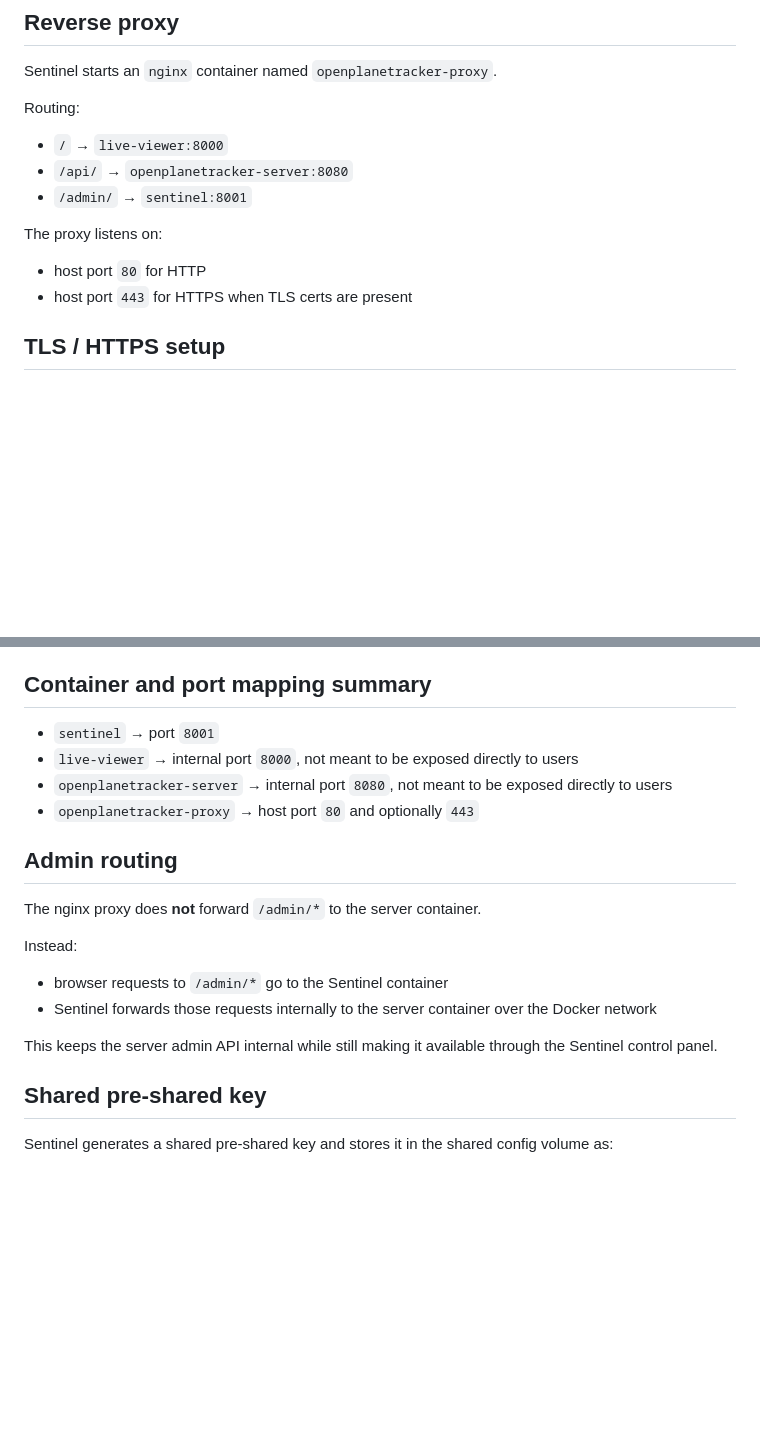
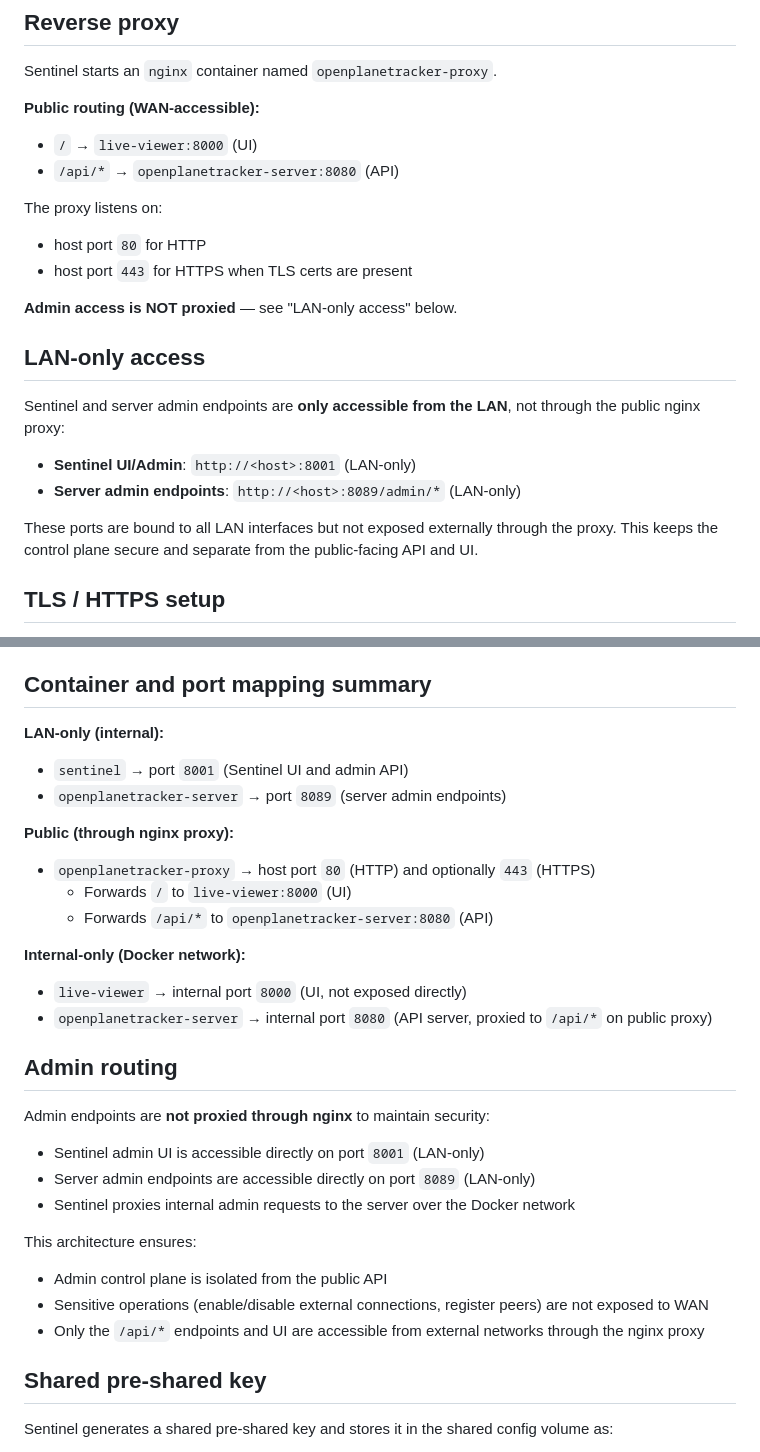
Before and after one commit to M-Matvoz/OpenPlaneTracker-sentinel, a Markdown page: README.md, 2 parts joined by grey strips. Drawn GitHub-style; blank space fills up the shorter version.

```diff
--- a/README.md
+++ b/README.md
@@ -13,16 +13,26 @@ The Sentinel container is the control plane for OpenPlaneTracker. It is responsi
 
 Sentinel starts an `nginx` container named `openplanetracker-proxy`.
 
-Routing:
+**Public routing (WAN-accessible):**
 
-- `/` → `live-viewer:8000`
-- `/api/` → `openplanetracker-server:8080`
-- `/admin/` → `sentinel:8001`
+- `/` → `live-viewer:8000` (UI)
+- `/api/*` → `openplanetracker-server:8080` (API)
 
 The proxy listens on:
 
 - host port `80` for HTTP
 - host port `443` for HTTPS when TLS certs are present
+
+**Admin access is NOT proxied** — see "LAN-only access" below.
+
+## LAN-only access
+
+Sentinel and server admin endpoints are **only accessible from the LAN**, not through the public nginx proxy:
+
+- **Sentinel UI/Admin**: `http://<host>:8001` (LAN-only)
+- **Server admin endpoints**: `http://<host>:8089/admin/*` (LAN-only)
+
+These ports are bound to all LAN interfaces but not exposed externally through the proxy. This keeps the control plane secure and separate from the public-facing API and UI.
 
 ## TLS / HTTPS setup
 
@@ -71,21 +81,35 @@ When the cert files are missing:
 
 ## Container and port mapping summary
 
-- `sentinel` → port `8001`
-- `live-viewer` → internal port `8000`, not meant to be exposed directly to users
-- `openplanetracker-server` → internal port `8080`, not meant to be exposed directly to users
-- `openplanetracker-proxy` → host port `80` and optionally `443`
+**LAN-only (internal):**
+
+- `sentinel` → port `8001` (Sentinel UI and admin API)
+- `openplanetracker-server` → port `8089` (server admin endpoints)
+
+**Public (through nginx proxy):**
+
+- `openplanetracker-proxy` → host port `80` (HTTP) and optionally `443` (HTTPS)
+  - Forwards `/` to `live-viewer:8000` (UI)
+  - Forwards `/api/*` to `openplanetracker-server:8080` (API)
+
+**Internal-only (Docker network):**
+
+- `live-viewer` → internal port `8000` (UI, not exposed directly)
+- `openplanetracker-server` → internal port `8080` (API server, proxied to `/api/*` on public proxy)
 
 ## Admin routing
 
-The nginx proxy does **not** forward `/admin/*` to the server container.
+Admin endpoints are **not proxied through nginx** to maintain security:
 
-Instead:
+- Sentinel admin UI is accessible directly on port `8001` (LAN-only)
+- Server admin endpoints are accessible directly on port `8089` (LAN-only)
+- Sentinel proxies internal admin requests to the server over the Docker network
 
-- browser requests to `/admin/*` go to the Sentinel container
-- Sentinel forwards those requests internally to the server container over the Docker network
+This architecture ensures:
 
-This keeps the server admin API internal while still making it available through the Sentinel control panel.
+- Admin control plane is isolated from the public API
+- Sensitive operations (enable/disable external connections, register peers) are not exposed to WAN
+- Only the `/api/*` endpoints and UI are accessible from external networks through the nginx proxy
 
 ## Shared pre-shared key
 
```
